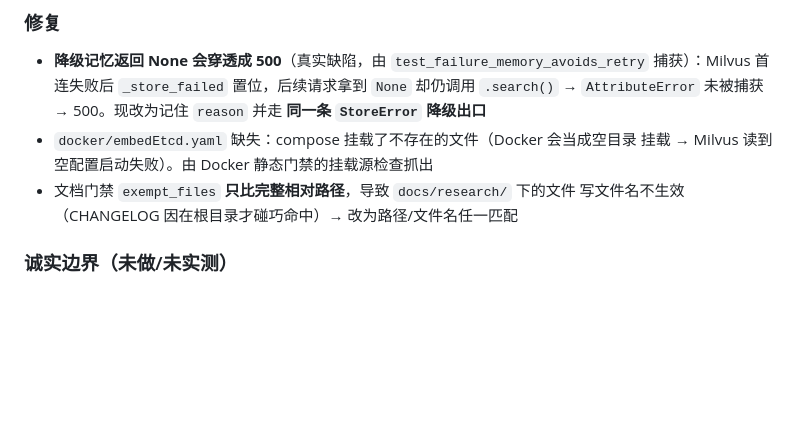
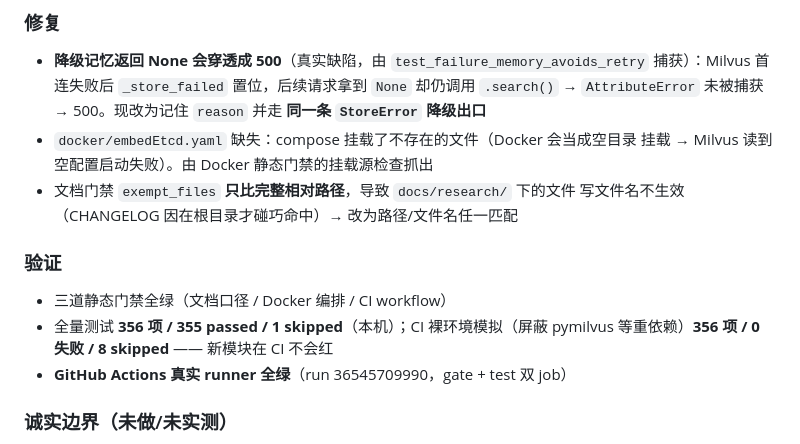
Before and after one commit to LC-di-yan/ai-composition-guide, a Markdown page: CHANGELOG.md, the part around the change. Rendered like a GitHub page; blank space fills up the shorter version.

Commit message:
docs: 补记 FR-09 的 CI 真实验证结论（run 36545709990 双 job 全绿）

```diff
--- a/CHANGELOG.md
+++ b/CHANGELOG.md
@@ -71,6 +71,13 @@
   挂载 → Milvus 读到空配置启动失败）。由 Docker 静态门禁的挂载源检查抓出
 - 文档门禁 `exempt_files` **只比完整相对路径**，导致 `docs/research/` 下的文件
   写文件名不生效（CHANGELOG 因在根目录才碰巧命中）→ 改为路径/文件名任一匹配
+
+### 验证
+
+- 三道静态门禁全绿（文档口径 / Docker 编排 / CI workflow）
+- 全量测试 **356 项 / 355 passed / 1 skipped**（本机）；CI 裸环境模拟（屏蔽
+  pymilvus 等重依赖）**356 项 / 0 失败 / 8 skipped** —— 新模块在 CI 不会红
+- **GitHub Actions 真实 runner 全绿**（run 36545709990，gate + test 双 job）
 
 ### 诚实边界（未做/未实测）
 
```
Also changed, not shown: 测试与验收.md (+1 -1 lines).
